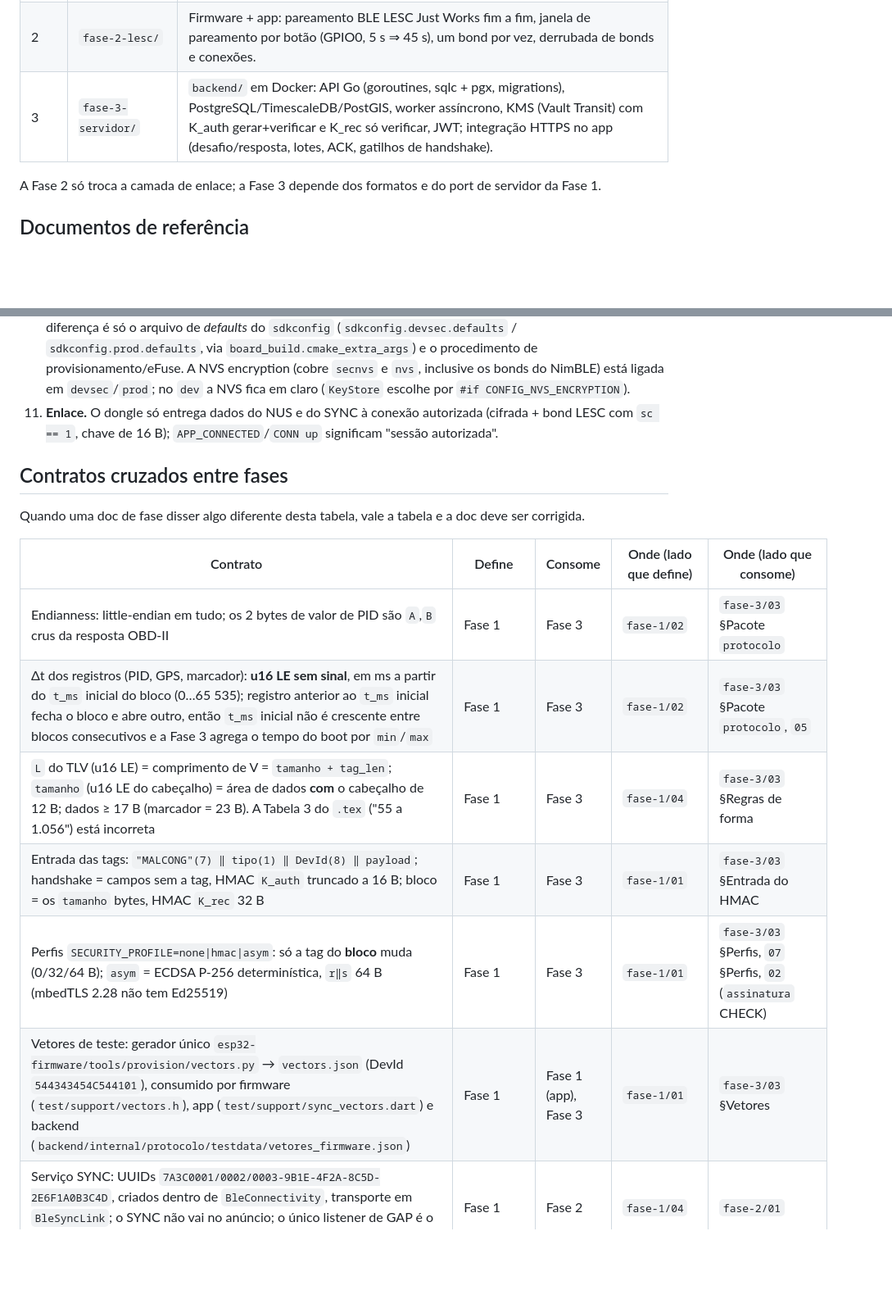
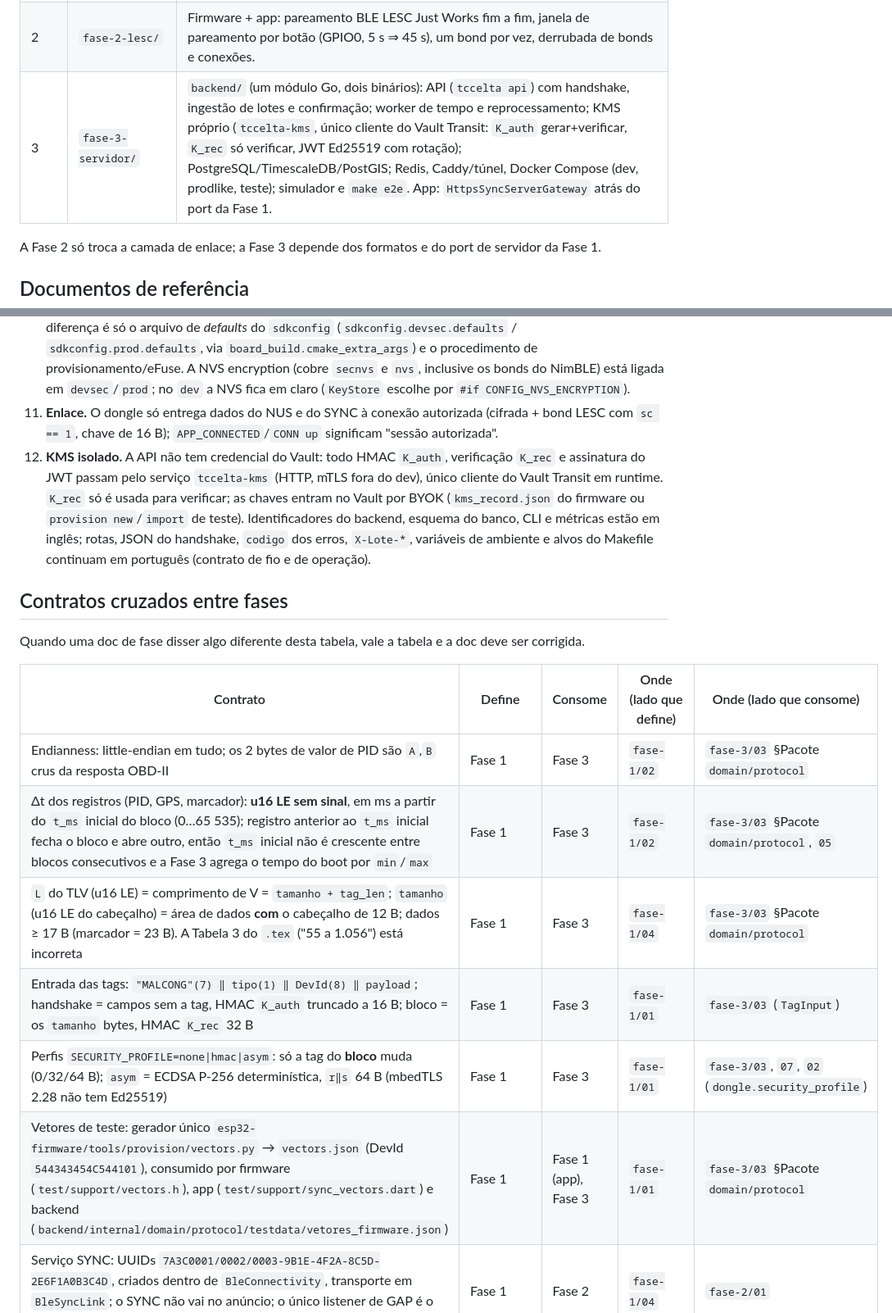
Before and after one commit to rodrigomarcolin/tccelta, a Markdown page: .spec/README.md, 2 parts joined by grey strips. Shown at 82% size. Rendered like a GitHub page; blank space fills up the shorter version.

Commit message:
docs(spec): atualiza o índice com a fase 3 e o KMS isolado
Co-Authored-By: Claude Opus 5.5 <noreply@anthropic.com>

```diff
--- a/.spec/README.md
+++ b/.spec/README.md
@@ -11,7 +11,7 @@ pode melhorar.
 |---|---|---|
 | 1 | `fase-1-seguranca-telemetria/` | Firmware + app: build único Arduino + ESP-IDF, chaves na partição `secnvs`, bloco autenticado (HMAC/ECDSA + CRC32) em segmentos v2, reserva de `seq` + BOOT, serviço BLE SYNC (TLV + fragmentação), handshake app↔dongle, cursor de envio, buffer e `SyncCoordinator` no app, GPS periódico, port do servidor com stub e servidor de bancada. Fluxos: leitura contínua (Fig. 15) e handshake (Fig. 5, perna app↔dongle). |
 | 2 | `fase-2-lesc/` | Firmware + app: pareamento BLE LESC Just Works fim a fim, janela de pareamento por botão (GPIO0, 5 s ⇒ 45 s), um bond por vez, derrubada de bonds e conexões. |
-| 3 | `fase-3-servidor/` | `backend/` em Docker: API Go (goroutines, sqlc + pgx, migrations), PostgreSQL/TimescaleDB/PostGIS, worker assíncrono, KMS (Vault Transit) com K_auth gerar+verificar e K_rec só verificar, JWT; integração HTTPS no app (desafio/resposta, lotes, ACK, gatilhos de handshake). |
+| 3 | `fase-3-servidor/` | `backend/` (um módulo Go, dois binários): API (`tccelta api`) com handshake, ingestão de lotes e confirmação; worker de tempo e reprocessamento; KMS próprio (`tccelta-kms`, único cliente do Vault Transit: `K_auth` gerar+verificar, `K_rec` só verificar, JWT Ed25519 com rotação); PostgreSQL/TimescaleDB/PostGIS; Redis, Caddy/túnel, Docker Compose (dev, prodlike, teste); simulador e `make e2e`. App: `HttpsSyncServerGateway` atrás do port da Fase 1. |
 
 A Fase 2 só troca a camada de enlace; a Fase 3 depende dos formatos e do port
 de servidor da Fase 1.
@@ -45,6 +46,7 @@ mensagem; Tabela 4 flags do aviso; Tabela 5 erros.
 9. **Contrato do servidor no app.** O app fala com o servidor pelo port `SyncServerGateway`: desafio e resposta ao desafio em JSON com os bytes em base64 (a resposta devolve o ACK em base64 junto com o JWT); blocos e o ACK do lote em `application/octet-stream` (TLVs concatenados). O gateway HTTPS é da Fase 3; stub e servidor de bancada embutido (só *debug*) são da Fase 1.
 10. **Mesmo firmware em todos os perfis de hardware.** Todo o firmware é Arduino como componente do ESP-IDF 4.4.7 (`framework = arduino, espidf`), com o mesmo código, o mesmo `CMakeLists.txt` e a mesma `partitions_collector.csv` em `dev`, `devsec` (ensaio de produção em placa descartável) e `prod`. A diferença é só o arquivo de *defaults* do `sdkconfig` (`sdkconfig.devsec.defaults` / `sdkconfig.prod.defaults`, via `board_build.cmake_extra_args`) e o procedimento de provisionamento/eFuse. A NVS encryption (cobre `secnvs` e `nvs`, inclusive os bonds do NimBLE) está ligada em `devsec`/`prod`; no `dev` a NVS fica em claro (`KeyStore` escolhe por `#if CONFIG_NVS_ENCRYPTION`).
 11. **Enlace.** O dongle só entrega dados do NUS e do SYNC à conexão autorizada (cifrada + bond LESC com `sc == 1`, chave de 16 B); `APP_CONNECTED`/`CONN up` significam "sessão autorizada".
+12. **KMS isolado.** A API não tem credencial do Vault: todo HMAC `K_auth`, verificação `K_rec` e assinatura do JWT passam pelo serviço `tccelta-kms` (HTTP, mTLS fora do dev), único cliente do Vault Transit em runtime. `K_rec` só é usada para verificar; as chaves entram no Vault por BYOK (`kms_record.json` do firmware ou `provision new`/`import` de teste). Identificadores do backend, esquema do banco, CLI e métricas estão em inglês; rotas, JSON do handshake, `codigo` dos erros, `X-Lote-*`, variáveis de ambiente e alvos do Makefile continuam em português (contrato de fio e de operação).
 
 ## Contratos cruzados entre fases
 
@@ -53,11 +55,11 @@ doc deve ser corrigida.
 
 | Contrato | Define | Consome | Onde (lado que define) | Onde (lado que consome) |
 |---|---|---|---|---|
-| Endianness: little-endian em tudo; os 2 bytes de valor de PID são `A`,`B` crus da resposta OBD-II | Fase 1 | Fase 3 | `fase-1/02` | `fase-3/03` §Pacote `protocolo` |
-| Δt dos registros (PID, GPS, marcador): **u16 LE sem sinal**, em ms a partir do `t_ms` inicial do bloco (0…65 535); registro anterior ao `t_ms` inicial fecha o bloco e abre outro, então `t_ms` inicial não é crescente entre blocos consecutivos e a Fase 3 agrega o tempo do boot por `min`/`max` | Fase 1 | Fase 3 | `fase-1/02` | `fase-3/03` §Pacote `protocolo`, `05` |
-| `L` do TLV (u16 LE) = comprimento de V = `tamanho + tag_len`; `tamanho` (u16 LE do cabeçalho) = área de dados **com** o cabeçalho de 12 B; dados ≥ 17 B (marcador = 23 B). A Tabela 3 do `.tex` ("55 a 1.056") está incorreta | Fase 1 | Fase 3 | `fase-1/04` | `fase-3/03` §Regras de forma |
-| Entrada das tags: `"MALCONG"(7) ‖ tipo(1) ‖ DevId(8) ‖ payload`; handshake = campos sem a tag, HMAC `K_auth` truncado a 16 B; bloco = os `tamanho` bytes, HMAC `K_rec` 32 B | Fase 1 | Fase 3 | `fase-1/01` | `fase-3/03` §Entrada do HMAC |
-| Perfis `SECURITY_PROFILE=none\|hmac\|asym`: só a tag do **bloco** muda (0/32/64 B); `asym` = ECDSA P-256 determinística, `r‖s` 64 B (mbedTLS 2.28 não tem Ed25519) | Fase 1 | Fase 3 | `fase-1/01` | `fase-3/03` §Perfis, `07` §Perfis, `02` (`assinatura` CHECK) |
-| Vetores de teste: gerador único `esp32-firmware/tools/provision/vectors.py` → `vectors.json` (DevId `544343454C544101`), consumido por firmware (`test/support/vectors.h`), app (`test/support/sync_vectors.dart`) e backend (`backend/internal/protocolo/testdata/vetores_firmware.json`) | Fase 1 | Fase 1 (app), Fase 3 | `fase-1/01` | `fase-3/03` §Vetores |
+| Endianness: little-endian em tudo; os 2 bytes de valor de PID são `A`,`B` crus da resposta OBD-II | Fase 1 | Fase 3 | `fase-1/02` | `fase-3/03` §Pacote `domain/protocol` |
+| Δt dos registros (PID, GPS, marcador): **u16 LE sem sinal**, em ms a partir do `t_ms` inicial do bloco (0…65 535); registro anterior ao `t_ms` inicial fecha o bloco e abre outro, então `t_ms` inicial não é crescente entre blocos consecutivos e a Fase 3 agrega o tempo do boot por `min`/`max` | Fase 1 | Fase 3 | `fase-1/02` | `fase-3/03` §Pacote `domain/protocol`, `05` |
+| `L` do TLV (u16 LE) = comprimento de V = `tamanho + tag_len`; `tamanho` (u16 LE do cabeçalho) = área de dados **com** o cabeçalho de 12 B; dados ≥ 17 B (marcador = 23 B). A Tabela 3 do `.tex` ("55 a 1.056") está incorreta | Fase 1 | Fase 3 | `fase-1/04` | `fase-3/03` §Pacote `domain/protocol` |
+| Entrada das tags: `"MALCONG"(7) ‖ tipo(1) ‖ DevId(8) ‖ payload`; handshake = campos sem a tag, HMAC `K_auth` truncado a 16 B; bloco = os `tamanho` bytes, HMAC `K_rec` 32 B | Fase 1 | Fase 3 | `fase-1/01` | `fase-3/03` (`TagInput`) |
+| Perfis `SECURITY_PROFILE=none\|hmac\|asym`: só a tag do **bloco** muda (0/32/64 B); `asym` = ECDSA P-256 determinística, `r‖s` 64 B (mbedTLS 2.28 não tem Ed25519) | Fase 1 | Fase 3 | `fase-1/01` | `fase-3/03`, `07`, `02` (`dongle.security_profile`) |
+| Vetores de teste: gerador único `esp32-firmware/tools/provision/vectors.py` → `vectors.json` (DevId `544343454C544101`), consumido por firmware (`test/support/vectors.h`), app (`test/support/sync_vectors.dart`) e backend (`backend/internal/domain/protocol/testdata/vetores_firmware.json`) | Fase 1 | Fase 1 (app), Fase 3 | `fase-1/01` | `fase-3/03` §Pacote `domain/protocol` |
 | Serviço SYNC: UUIDs `7A3C0001/0002/0003-9B1E-4F2A-8C5D-2E6F1A0B3C4D`, criados dentro de `BleConnectivity`, transporte em `BleSyncLink`; o SYNC não vai no anúncio; o único listener de GAP é o do `BleSecurity` | Fase 1 | Fase 2 | `fase-1/04` | `fase-2/01` |
 | Mensagens 0x01–0x07, flags do aviso, erros da Tabela 5, regras do cursor | Fase 1 | Fase 3 (0x01–0x04 no HTTP) | `fase-1/04`, `05` | `fase-3/03`, `04`, `05` |
```
Also changed, not shown: other parts of .spec/README.md (+7 -6 lines).
